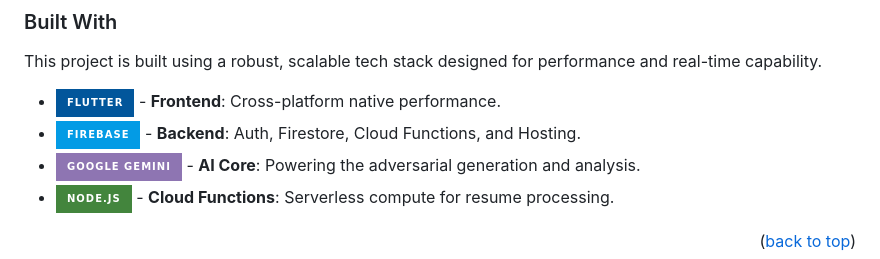
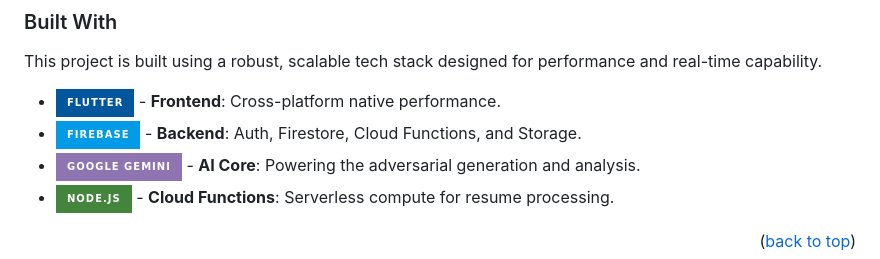
Before and after one commit to sprusrxeroxx/Jobly, a Markdown page: README.md, the part around the change. GitHub-like rendering; badges without logos.

Commit message:
Update backend description in README.md

```diff
--- a/README.md
+++ b/README.md
@@ -77,7 +77,7 @@ It is a full-stack career platform built for the job seeker who is tired of the
 This project is built using a robust, scalable tech stack designed for performance and real-time capability.
 
 * [![Flutter][Flutter.dev]][Flutter-url] - **Frontend**: Cross-platform native performance.
-* [![Firebase][Firebase.com]][Firebase-url] - **Backend**: Auth, Firestore, Cloud Functions, and Hosting.
+* [![Firebase][Firebase.com]][Firebase-url] - **Backend**: Auth, Firestore, Cloud Functions, and Storage.
 * [![Google Gemini][Gemini.google]][Gemini-url] - **AI Core**: Powering the adversarial generation and analysis.
 * [![Node][Node.js]][Node-url] - **Cloud Functions**: Serverless compute for resume processing.
 
```
